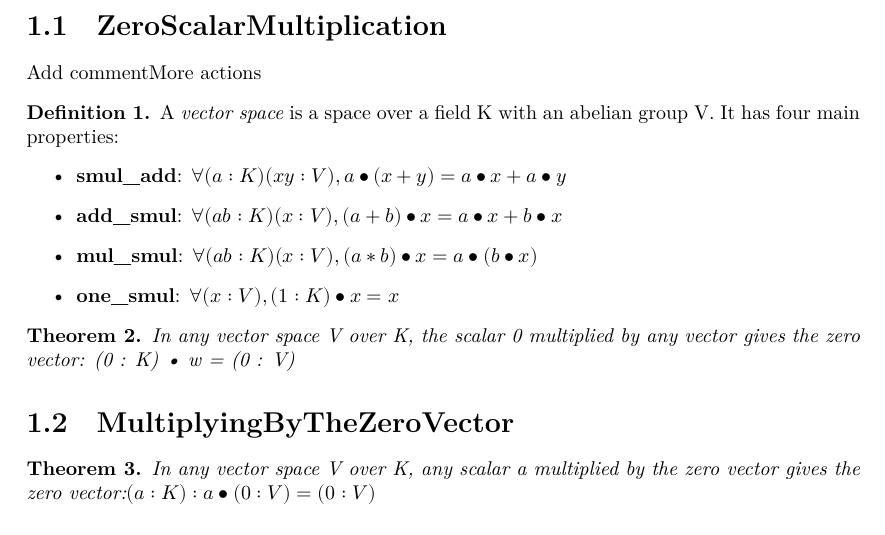
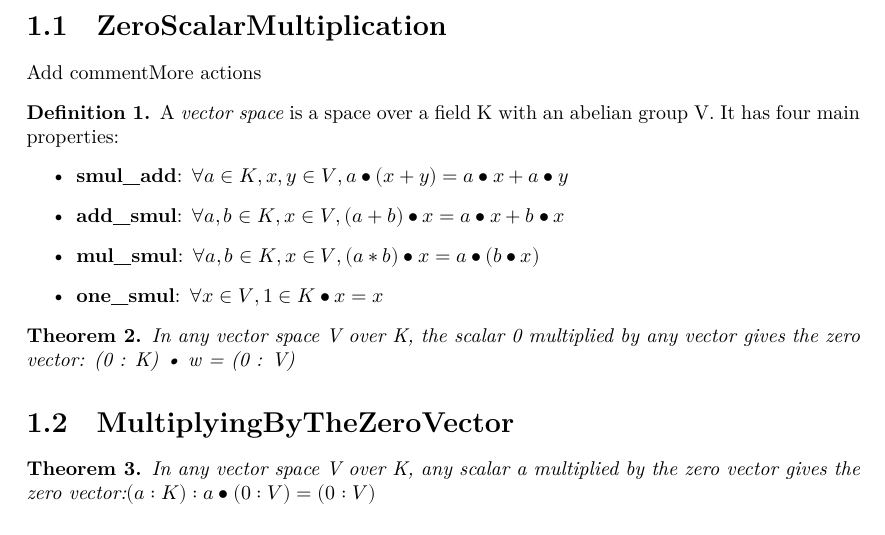
Before and after one commit to ZRTMRH/LinearAlgebraGame, a LaTeX document (blueprint/src/print.tex, which reads blueprint/src/chapters/chapter1/sheet1.tex): part of page 2 of 3, cut so that both start at the same text. Compiled offline with XeLaTeX.

Commit message:
\in partial

```diff
--- a/blueprint/src/chapters/chapter1/sheet1.tex
+++ b/blueprint/src/chapters/chapter1/sheet1.tex
@@ -7,13 +7,13 @@
   A \emph{vector space} is a space over a field K with an abelian group V. It has four main properties:
   \begin{itemize}
     \item \textbf{smul\_add}:
-    $\forall (a : K) (x y : V), a \bullet (x + y) = a \bullet x + a \bullet y $
+    $\forall a \in K, x,y \in V , a \bullet (x + y) = a \bullet x + a \bullet y $
     \item \textbf{add\_smul}:
-    $\forall (a b : K) (x : V), (a + b) \bullet x = a \bullet x + b \bullet x $
+    $\forall a,b \in K, x \in V, (a + b) \bullet x = a \bullet x + b \bullet x $
     \item \textbf{mul\_smul}:
-    $\forall (a b : K) (x : V), (a * b) \bullet x = a \bullet (b \bullet x) $
+    $\forall a,b \in K, x \in V, (a * b) \bullet x = a \bullet (b \bullet x) $
     \item \textbf{one\_smul}:
-    $\forall (x : V), (1 : K) \bullet x = x $
+    $\forall x \in V, 1 \in K \bullet x = x $
   \end{itemize}
 \end{definition}
 
```
Also changed, not shown: blueprint/print/print.pdf, 6 other files.
